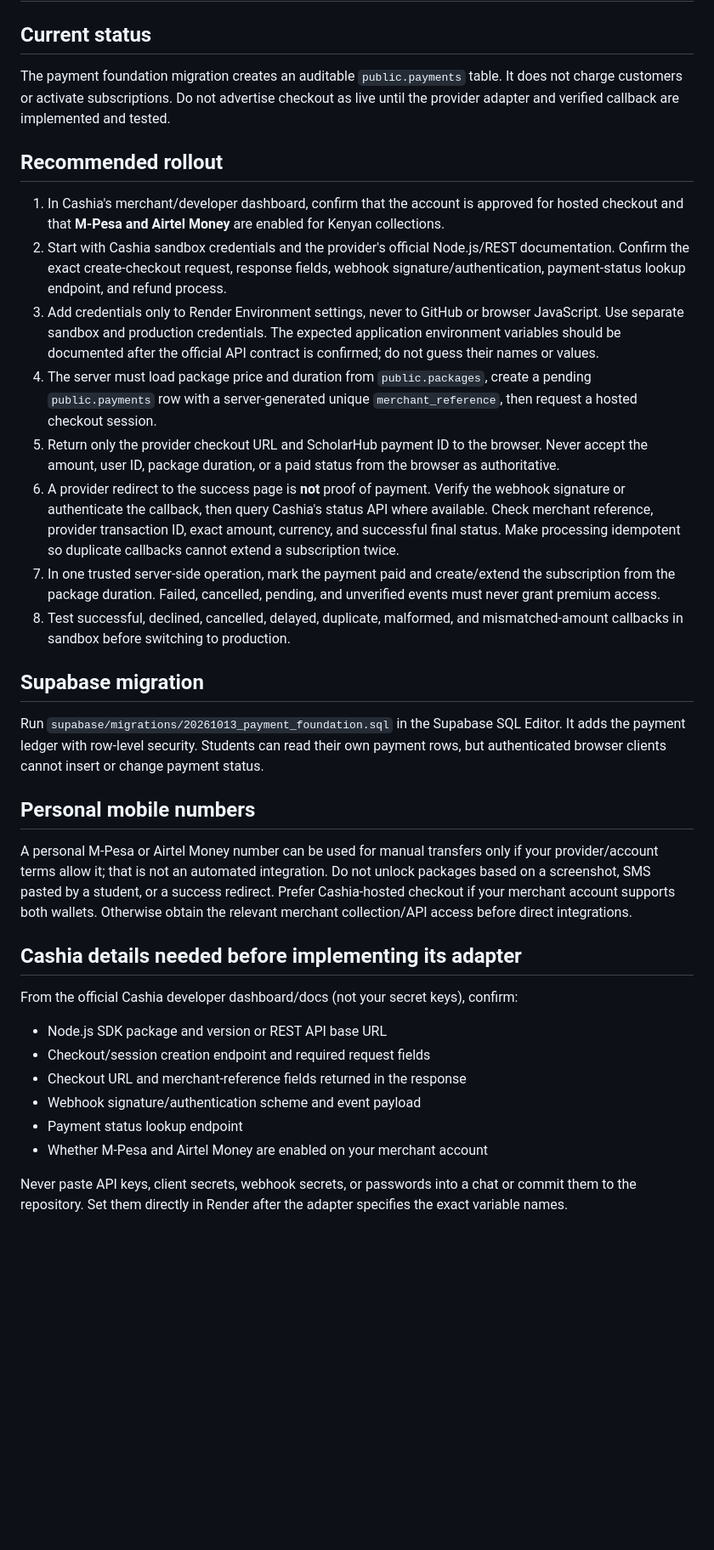
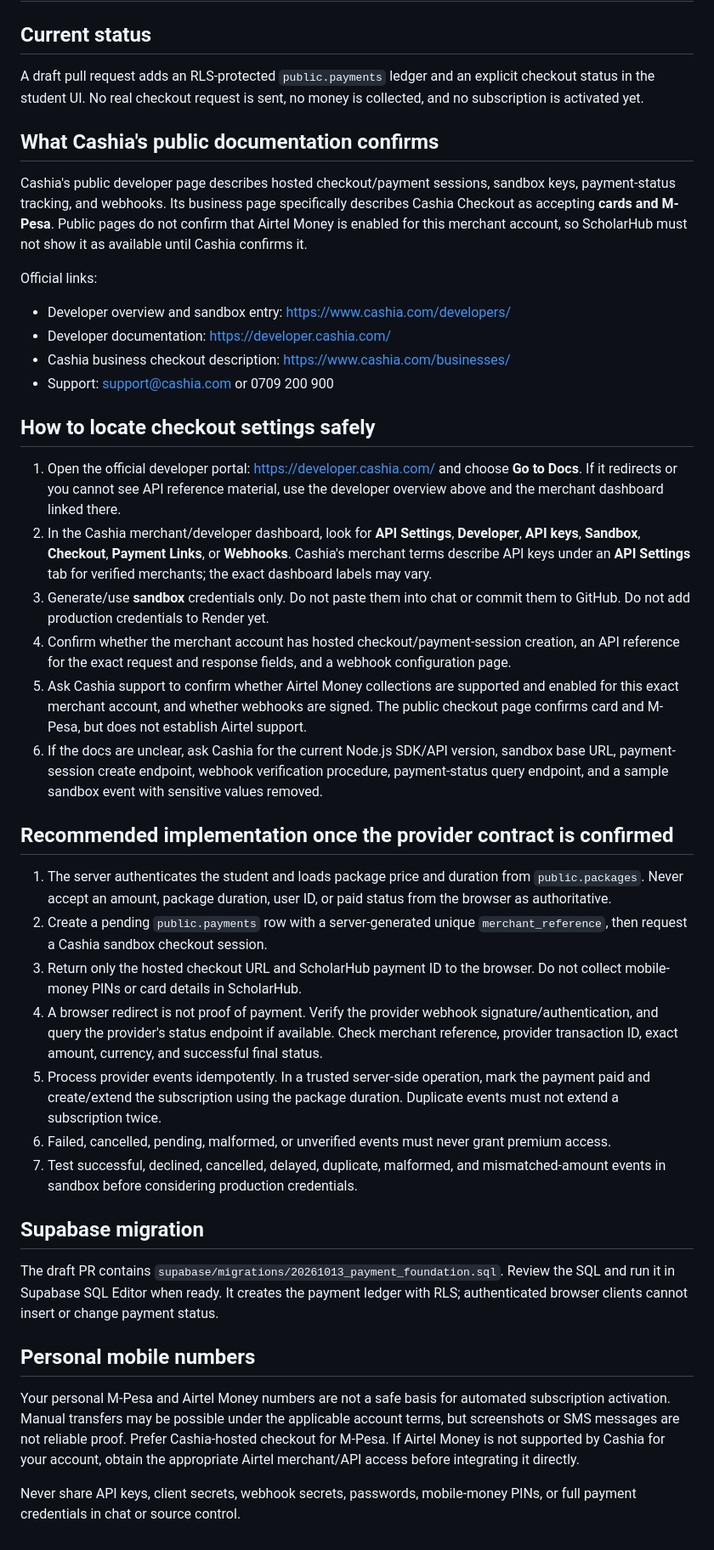
Before and after one commit to binkey609-wq/ScholarHub, a Markdown page: docs/PAYMENTS_SETUP.md, the part around the change. Shown at 85% size. GitHub-like rendering; blank space fills up the shorter version.

Commit message:
Clarify Cashia checkout setup and confirmed wallet support

```diff
--- a/docs/PAYMENTS_SETUP.md
+++ b/docs/PAYMENTS_SETUP.md
@@ -2,35 +2,43 @@
 
 ## Current status
 
-The payment foundation migration creates an auditable `public.payments` table. It does not charge customers or activate subscriptions. Do not advertise checkout as live until the provider adapter and verified callback are implemented and tested.
+A draft pull request adds an RLS-protected `public.payments` ledger and an explicit checkout status in the student UI. No real checkout request is sent, no money is collected, and no subscription is activated yet.
 
-## Recommended rollout
+## What Cashia's public documentation confirms
 
-1. In Cashia's merchant/developer dashboard, confirm that the account is approved for hosted checkout and that **M-Pesa and Airtel Money** are enabled for Kenyan collections.
-2. Start with Cashia sandbox credentials and the provider's official Node.js/REST documentation. Confirm the exact create-checkout request, response fields, webhook signature/authentication, payment-status lookup endpoint, and refund process.
-3. Add credentials only to Render Environment settings, never to GitHub or browser JavaScript. Use separate sandbox and production credentials. The expected application environment variables should be documented after the official API contract is confirmed; do not guess their names or values.
-4. The server must load package price and duration from `public.packages`, create a pending `public.payments` row with a server-generated unique `merchant_reference`, then request a hosted checkout session.
-5. Return only the provider checkout URL and ScholarHub payment ID to the browser. Never accept the amount, user ID, package duration, or a paid status from the browser as authoritative.
-6. A provider redirect to the success page is **not** proof of payment. Verify the webhook signature or authenticate the callback, then query Cashia's status API where available. Check merchant reference, provider transaction ID, exact amount, currency, and successful final status. Make processing idempotent so duplicate callbacks cannot extend a subscription twice.
-7. In one trusted server-side operation, mark the payment paid and create/extend the subscription from the package duration. Failed, cancelled, pending, and unverified events must never grant premium access.
-8. Test successful, declined, cancelled, delayed, duplicate, malformed, and mismatched-amount callbacks in sandbox before switching to production.
+Cashia's public developer page describes hosted checkout/payment sessions, sandbox keys, payment-status tracking, and webhooks. Its business page specifically describes Cashia Checkout as accepting **cards and M-Pesa**. Public pages do not confirm that Airtel Money is enabled for this merchant account, so ScholarHub must not show it as available until Cashia confirms it.
+
+Official links:
+- Developer overview and sandbox entry: https://www.cashia.com/developers/
+- Developer documentation: https://developer.cashia.com/
+- Cashia business checkout description: https://www.cashia.com/businesses/
+- Support: support@cashia.com or 0709 200 900
+
+## How to locate checkout settings safely
+
+1. Open the official developer portal: https://developer.cashia.com/ and choose **Go to Docs**. If it redirects or you cannot see API reference material, use the developer overview above and the merchant dashboard linked there.
+2. In the Cashia merchant/developer dashboard, look for **API Settings**, **Developer**, **API keys**, **Sandbox**, **Checkout**, **Payment Links**, or **Webhooks**. Cashia's merchant terms describe API keys under an **API Settings** tab for verified merchants; the exact dashboard labels may vary.
+3. Generate/use **sandbox** credentials only. Do not paste them into chat or commit them to GitHub. Do not add production credentials to Render yet.
+4. Confirm whether the merchant account has hosted checkout/payment-session creation, an API reference for the exact request and response fields, and a webhook configuration page.
+5. Ask Cashia support to confirm whether Airtel Money collections are supported and enabled for this exact merchant account, and whether webhooks are signed. The public checkout page confirms card and M-Pesa, but does not establish Airtel support.
+6. If the docs are unclear, ask Cashia for the current Node.js SDK/API version, sandbox base URL, payment-session create endpoint, webhook verification procedure, payment-status query endpoint, and a sample sandbox event with sensitive values removed.
+
+## Recommended implementation once the provider contract is confirmed
+
+1. The server authenticates the student and loads package price and duration from `public.packages`. Never accept an amount, package duration, user ID, or paid status from the browser as authoritative.
+2. Create a pending `public.payments` row with a server-generated unique `merchant_reference`, then request a Cashia sandbox checkout session.
+3. Return only the hosted checkout URL and ScholarHub payment ID to the browser. Do not collect mobile-money PINs or card details in ScholarHub.
+4. A browser redirect is not proof of payment. Verify the provider webhook signature/authentication, and query the provider's status endpoint if available. Check merchant reference, provider transaction ID, exact amount, currency, and successful final status.
+5. Process provider events idempotently. In a trusted server-side operation, mark the payment paid and create/extend the subscription using the package duration. Duplicate events must not extend a subscription twice.
+6. Failed, cancelled, pending, malformed, or unverified events must never grant premium access.
+7. Test successful, declined, cancelled, delayed, duplicate, malformed, and mismatched-amount events in sandbox before considering production credentials.
 
 ## Supabase migration
 
-Run `supabase/migrations/20261013_payment_foundation.sql` in the Supabase SQL Editor. It adds the payment ledger with row-level security. Students can read their own payment rows, but authenticated browser clients cannot insert or change payment status.
+The draft PR contains `supabase/migrations/20261013_payment_foundation.sql`. Review the SQL and run it in Supabase SQL Editor when ready. It creates the payment ledger with RLS; authenticated browser clients cannot insert or change payment status.
 
 ## Personal mobile numbers
 
-A personal M-Pesa or Airtel Money number can be used for manual transfers only if your provider/account terms allow it; that is not an automated integration. Do not unlock packages based on a screenshot, SMS pasted by a student, or a success redirect. Prefer Cashia-hosted checkout if your merchant account supports both wallets. Otherwise obtain the relevant merchant collection/API access before direct integrations.
+Your personal M-Pesa and Airtel Money numbers are not a safe basis for automated subscription activation. Manual transfers may be possible under the applicable account terms, but screenshots or SMS messages are not reliable proof. Prefer Cashia-hosted checkout for M-Pesa. If Airtel Money is not supported by Cashia for your account, obtain the appropriate Airtel merchant/API access before integrating it directly.
 
-## Cashia details needed before implementing its adapter
-
-From the official Cashia developer dashboard/docs (not your secret keys), confirm:
-- Node.js SDK package and version or REST API base URL
-- Checkout/session creation endpoint and required request fields
-- Checkout URL and merchant-reference fields returned in the response
-- Webhook signature/authentication scheme and event payload
-- Payment status lookup endpoint
-- Whether M-Pesa and Airtel Money are enabled on your merchant account
-
-Never paste API keys, client secrets, webhook secrets, or passwords into a chat or commit them to the repository. Set them directly in Render after the adapter specifies the exact variable names.
+Never share API keys, client secrets, webhook secrets, passwords, mobile-money PINs, or full payment credentials in chat or source control.
```
